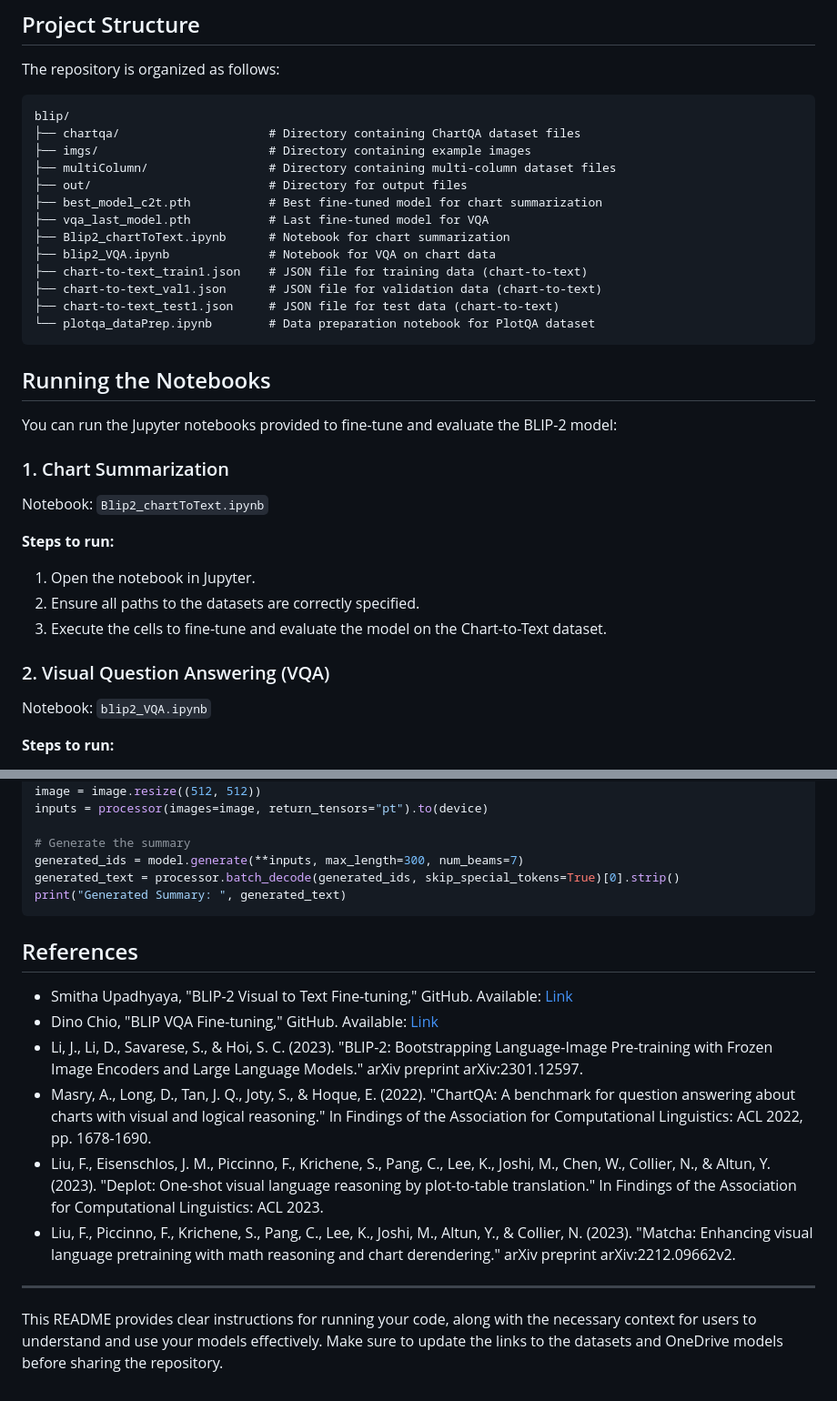
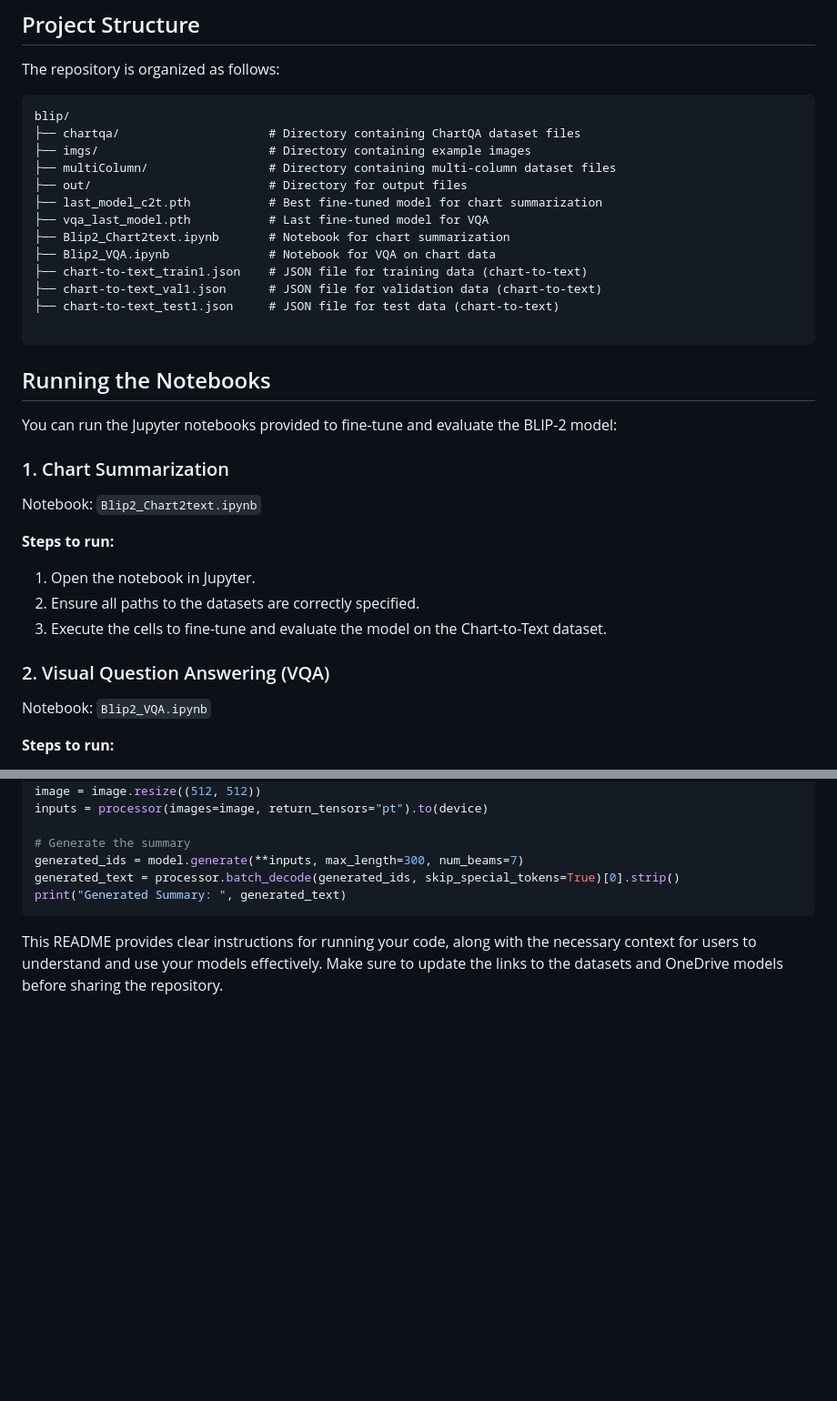
Before and after one commit to amannaredi/Portfolio-Website, a Markdown page: README.md, 2 parts joined by grey strips. Shown at 91% size. Rendered like a GitHub page; blank space fills up the shorter version.

````diff
--- a/README.md
+++ b/README.md
@@ -32,14 +32,14 @@ blip/
 ├── imgs/                        # Directory containing example images
 ├── multiColumn/                 # Directory containing multi-column dataset files
 ├── out/                         # Directory for output files
-├── best_model_c2t.pth           # Best fine-tuned model for chart summarization
+├── last_model_c2t.pth           # Best fine-tuned model for chart summarization
 ├── vqa_last_model.pth           # Last fine-tuned model for VQA
-├── Blip2_chartToText.ipynb      # Notebook for chart summarization
-├── blip2_VQA.ipynb              # Notebook for VQA on chart data
+├── Blip2_Chart2text.ipynb       # Notebook for chart summarization
+├── Blip2_VQA.ipynb              # Notebook for VQA on chart data
 ├── chart-to-text_train1.json    # JSON file for training data (chart-to-text)
 ├── chart-to-text_val1.json      # JSON file for validation data (chart-to-text)
 ├── chart-to-text_test1.json     # JSON file for test data (chart-to-text)
-└── plotqa_dataPrep.ipynb        # Data preparation notebook for PlotQA dataset
+
 ```
 
 ## Running the Notebooks
@@ -48,7 +48,7 @@ You can run the Jupyter notebooks provided to fine-tune and evaluate the BLIP-2
 
 ### 1. Chart Summarization
 
-Notebook: `Blip2_chartToText.ipynb`
+Notebook: `Blip2_Chart2text.ipynb`
 
 **Steps to run:**
 1. Open the notebook in Jupyter.
@@ -57,7 +57,7 @@ Notebook: `Blip2_chartToText.ipynb`
 
 ### 2. Visual Question Answering (VQA)
 
-Notebook: `blip2_VQA.ipynb`
+Notebook: `Blip2_VQA.ipynb`
 
 **Steps to run:**
 1. Open the notebook in Jupyter.
@@ -139,15 +139,5 @@ generated_text = processor.batch_decode(generated_ids, skip_special_tokens=True)
 print("Generated Summary: ", generated_text)
 ```
 
-## References
-
-- Smitha Upadhyaya, "BLIP-2 Visual to Text Fine-tuning," GitHub. Available: [Link](https://github.com/SmithaUpadhyaya/fashion_image_caption/blob/master/notebooks/blip2_visual-to-text.ipynb)
-- Dino Chio, "BLIP VQA Fine-tuning," GitHub. Available: [Link](https://github.com/dino-chiio/blip-vqa-finetune)
-- Li, J., Li, D., Savarese, S., & Hoi, S. C. (2023). "BLIP-2: Bootstrapping Language-Image Pre-training with Frozen Image Encoders and Large Language Models." arXiv preprint arXiv:2301.12597.
-- Masry, A., Long, D., Tan, J. Q., Joty, S., & Hoque, E. (2022). "ChartQA: A benchmark for question answering about charts with visual and logical reasoning." In Findings of the Association for Computational Linguistics: ACL 2022, pp. 1678-1690.
-- Liu, F., Eisenschlos, J. M., Piccinno, F., Krichene, S., Pang, C., Lee, K., Joshi, M., Chen, W., Collier, N., & Altun, Y. (2023). "Deplot: One-shot visual language reasoning by plot-to-table translation." In Findings of the Association for Computational Linguistics: ACL 2023.
-- Liu, F., Piccinno, F., Krichene, S., Pang, C., Lee, K., Joshi, M., Altun, Y., & Collier, N. (2023). "Matcha: Enhancing visual language pretraining with math reasoning and chart derendering." arXiv preprint arXiv:2212.09662v2.
-
----
 
 This README provides clear instructions for running your code, along with the necessary context for users to understand and use your models effectively. Make sure to update the links to the datasets and OneDrive models before sharing the repository.
````
